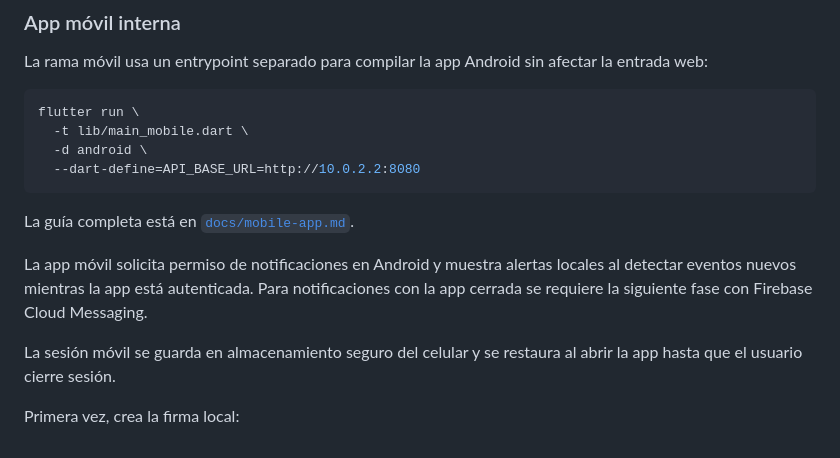
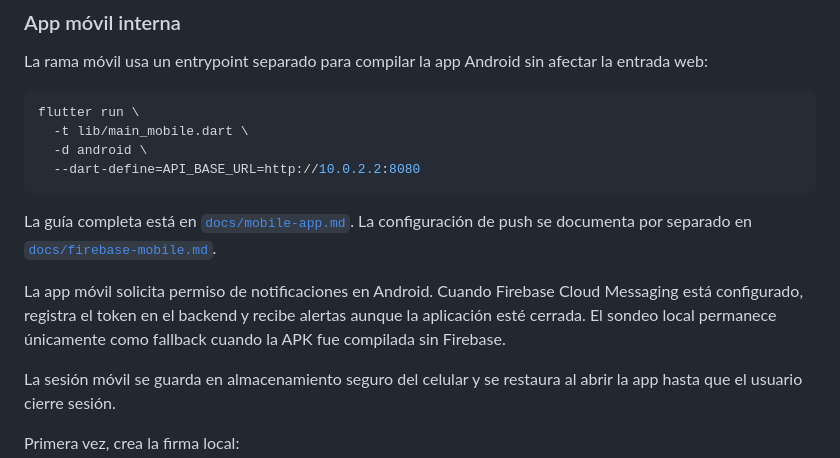
Before and after one commit to devzone-software/ficon-power-frontend, a Markdown page: README.md, the part around the change. GitHub-like rendering.

Commit message:
docs: document mobile dashboard and Firebase

````diff
--- a/README.md
+++ b/README.md
@@ -84,12 +84,14 @@ flutter run \
   --dart-define=API_BASE_URL=http://10.0.2.2:8080
 ```
 
-La guía completa está en [`docs/mobile-app.md`](docs/mobile-app.md).
+La guía completa está en [`docs/mobile-app.md`](docs/mobile-app.md). La
+configuración de push se documenta por separado en
+[`docs/firebase-mobile.md`](docs/firebase-mobile.md).
 
-La app móvil solicita permiso de notificaciones en Android y muestra alertas
-locales al detectar eventos nuevos mientras la app está autenticada. Para
-notificaciones con la app cerrada se requiere la siguiente fase con Firebase
-Cloud Messaging.
+La app móvil solicita permiso de notificaciones en Android. Cuando Firebase
+Cloud Messaging está configurado, registra el token en el backend y recibe
+alertas aunque la aplicación esté cerrada. El sondeo local permanece únicamente
+como fallback cuando la APK fue compilada sin Firebase.
 
 La sesión móvil se guarda en almacenamiento seguro del celular y se restaura al
 abrir la app hasta que el usuario cierre sesión.
````
Also changed, not shown: docs/firebase-mobile.md (added, +264 -0 lines), docs/mobile-app.md (+32 -10 lines).
